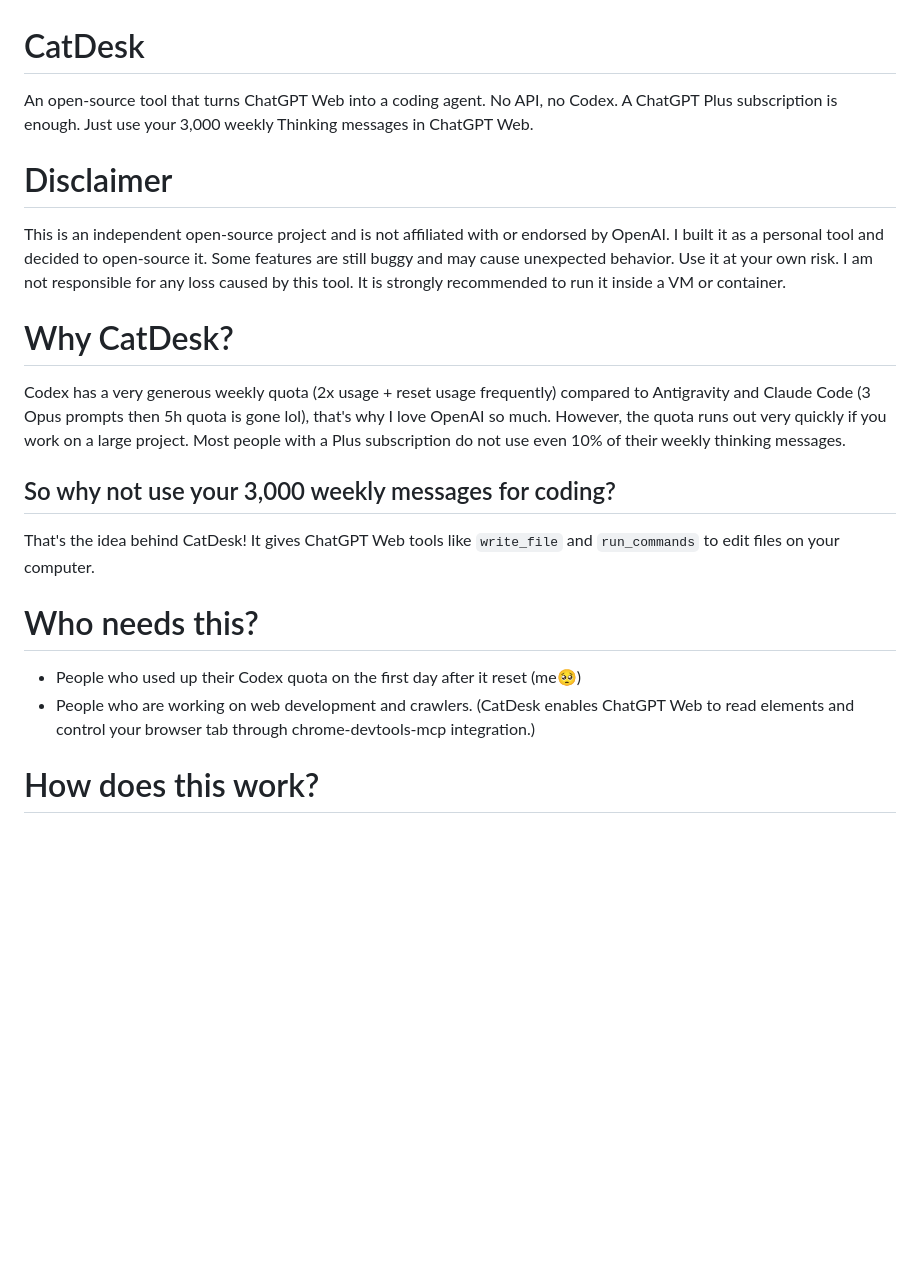
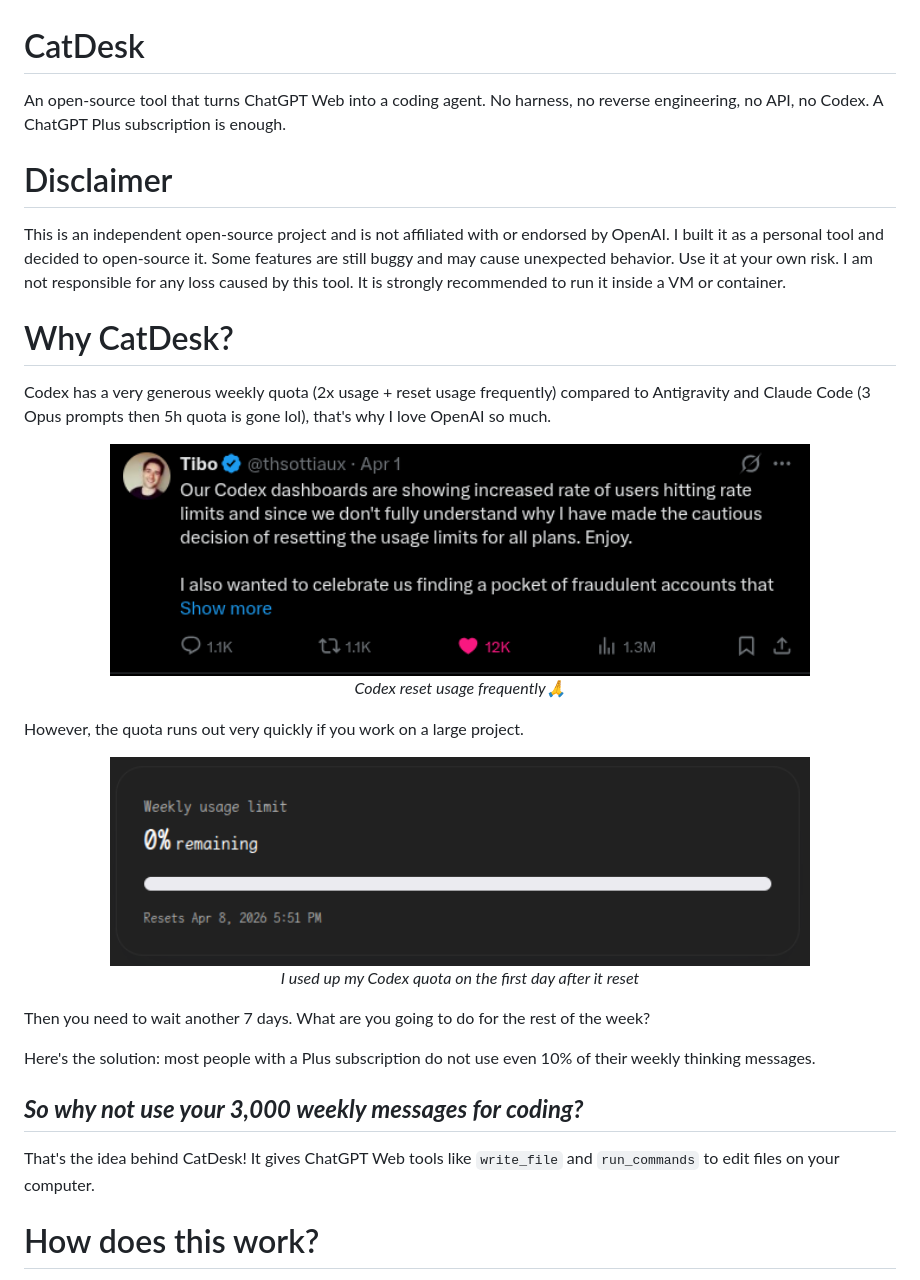
Before and after one commit to Xeift/CatDesk, a Markdown page: README.md, the part around the change printed below. Rendered like a GitHub page; pictures changed too: docs/images/codex_2x_usage.png (added), docs/images/no_remaining_usage.png (added); blank space fills up the shorter version.

```diff
--- a/README.md
+++ b/README.md
@@ -1,6 +1,6 @@
 # CatDesk
 
-An open-source tool that turns ChatGPT Web into a coding agent. No API, no Codex. A ChatGPT Plus subscription is enough. Just use your 3,000 weekly Thinking messages in ChatGPT Web.
+An open-source tool that turns ChatGPT Web into a coding agent. No harness, no reverse engineering, no API, no Codex. A ChatGPT Plus subscription is enough.
 
 # Disclaimer
 
@@ -8,16 +8,27 @@ This is an independent open-source project and is not affiliated with or endorse
 
 # Why CatDesk?
 
-Codex has a very generous weekly quota (2x usage + reset usage frequently) compared to Antigravity and Claude Code (3 Opus prompts then 5h quota is gone lol), that's why I love OpenAI so much. However, the quota runs out very quickly if you work on a large project. Most people with a Plus subscription do not use even 10% of their weekly thinking messages.
+Codex has a very generous weekly quota (2x usage + reset usage frequently) compared to Antigravity and Claude Code (3 Opus prompts then 5h quota is gone lol), that's why I love OpenAI so much.
 
-## So why not use your 3,000 weekly messages for coding?
+<p align="center">
+  <img src="docs/images/codex_2x_usage.png" alt="Codex reset usage frequently🙏" width="700"><br>
+  <em>Codex reset usage frequently🙏</em>
+</p>
+
+However, the quota runs out very quickly if you work on a large project.
+
+<p align="center">
+  <img src="docs/images/no_remaining_usage.png" alt="I used up my Codex quota on the first day after it reset" width="700"><br>
+  <em>I used up my Codex quota on the first day after it reset</em>
+</p>
+
+Then you need to wait another 7 days. What are you going to do for the rest of the week?
+
+Here's the solution: most people with a Plus subscription do not use even 10% of their weekly thinking messages.
+
+## **_So why not use your 3,000 weekly messages for coding?_**
 
 That's the idea behind CatDesk! It gives ChatGPT Web tools like `write_file` and `run_commands` to edit files on your computer.
-
-# Who needs this?
-
-- People who used up their Codex quota on the first day after it reset (me🥺)
-- People who are working on web development and crawlers. (CatDesk enables ChatGPT Web to read elements and control your browser tab through chrome-devtools-mcp integration.)
 
 # How does this work?
 
```
Also changed, not shown: other parts of README.md (+35 -1 lines), docs/images/binagotchy.gif (added), docs/images/connect1.png (added), docs/images/connect2.png (added), docs/images/csp_button.png (added).
